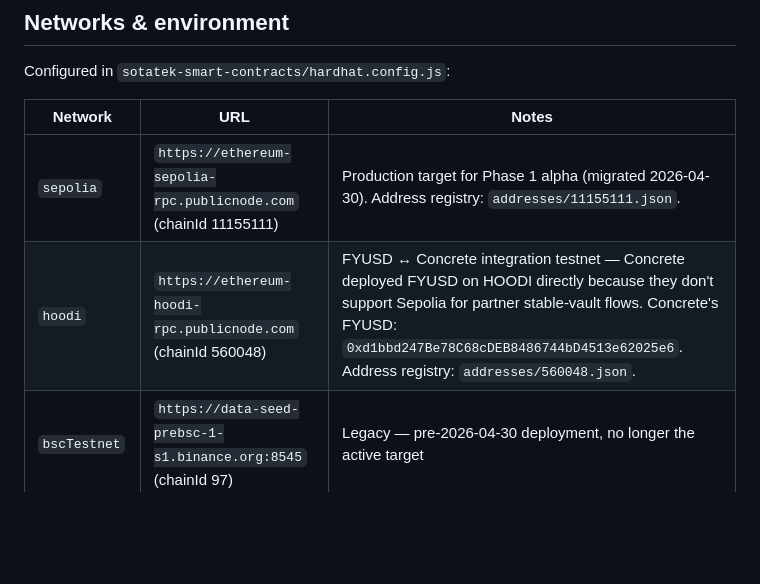
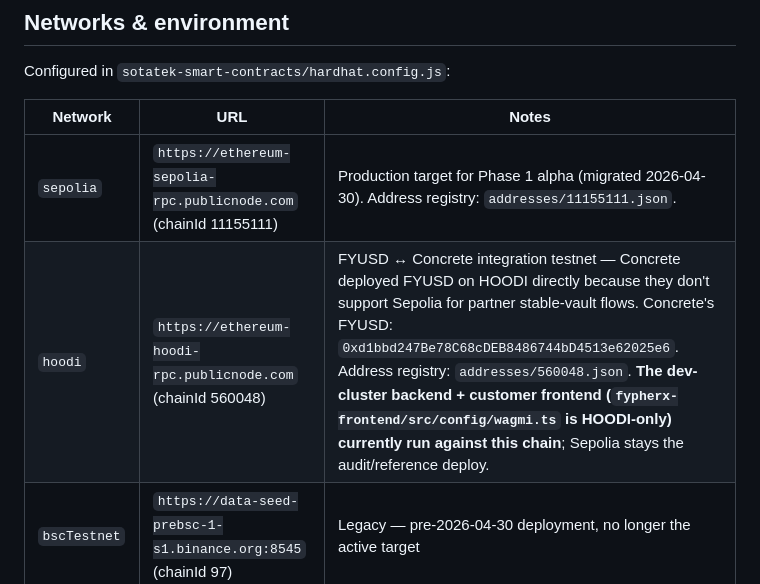
Before and after one commit to newfrontierpartners/fypherx-contracts, a Markdown page: CLAUDE.md, the part around the change. Rendered like a GitHub page; blank space fills up the shorter version.

Commit message:
docs(contracts): note HOODI is the live dev/app chain
The frontend wagmi config is HOODI-only (chainId 560048) and the dev
cluster backend runs against it, so clarify that on the hoodi row while
keeping Sepolia as the audit/reference deploy.

Co-Authored-By: Claude Opus 4.8 (1M context) <noreply@anthropic.com>

```diff
--- a/CLAUDE.md
+++ b/CLAUDE.md
@@ -80,7 +80,7 @@ Configured in `sotatek-smart-contracts/hardhat.config.js`:
 | Network | URL | Notes |
 |---|---|---|
 | `sepolia` | `https://ethereum-sepolia-rpc.publicnode.com` (chainId 11155111) | Production target for Phase 1 alpha (migrated 2026-04-30). Address registry: `addresses/11155111.json`. |
-| `hoodi` | `https://ethereum-hoodi-rpc.publicnode.com` (chainId 560048) | FYUSD ↔ Concrete integration testnet — Concrete deployed FYUSD on HOODI directly because they don't support Sepolia for partner stable-vault flows. Concrete's FYUSD: `0xd1bbd247Be78C68cDEB8486744bD4513e62025e6`. Address registry: `addresses/560048.json`. |
+| `hoodi` | `https://ethereum-hoodi-rpc.publicnode.com` (chainId 560048) | FYUSD ↔ Concrete integration testnet — Concrete deployed FYUSD on HOODI directly because they don't support Sepolia for partner stable-vault flows. Concrete's FYUSD: `0xd1bbd247Be78C68cDEB8486744bD4513e62025e6`. Address registry: `addresses/560048.json`. **The dev-cluster backend + customer frontend (`fypherx-frontend/src/config/wagmi.ts` is HOODI-only) currently run against this chain**; Sepolia stays the audit/reference deploy. |
 | `bscTestnet` | `https://data-seed-prebsc-1-s1.binance.org:8545` (chainId 97) | Legacy — pre-2026-04-30 deployment, no longer the active target |
 | `hardhat` (in-memory) | n/a | Tests run here |
 
```
